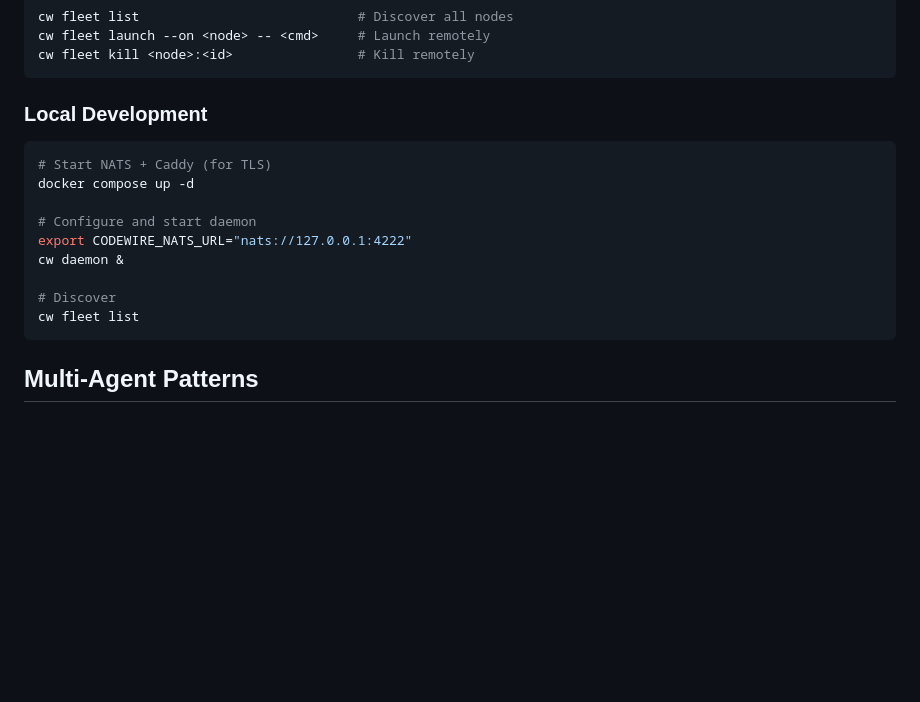
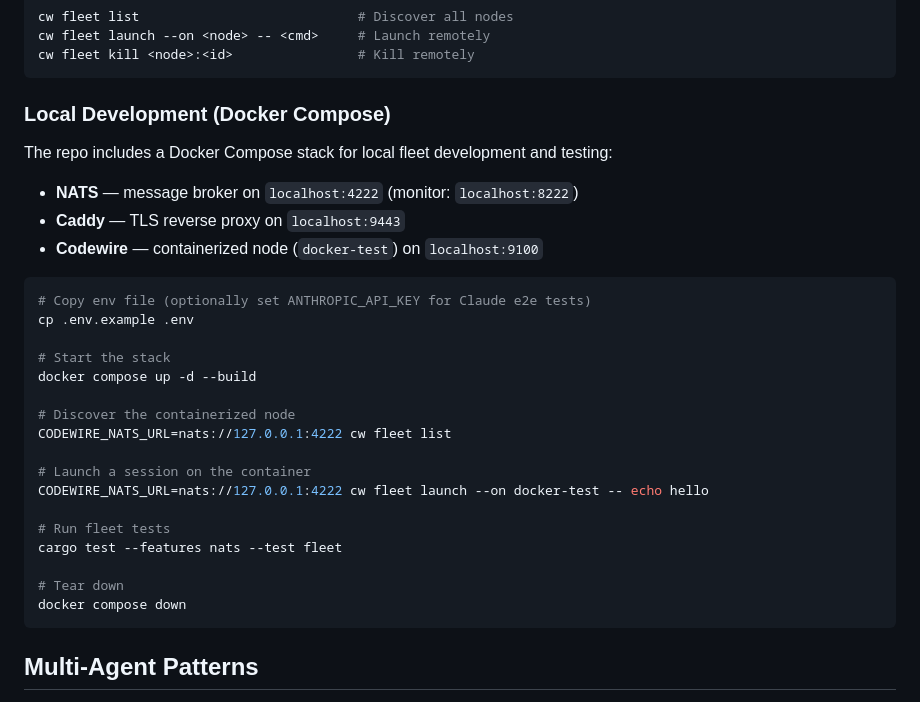
Before and after one commit to codespacesh/codewire, a Markdown page: README.md, the part around the change. GitHub-like rendering; blank space fills up the shorter version.

Commit message:
docs: document Docker Compose development setup
Co-Authored-By: Claude Opus 4.6 <noreply@anthropic.com>

````diff
--- a/README.md
+++ b/README.md
@@ -371,18 +371,32 @@ cw fleet launch --on <node> -- <cmd>     # Launch remotely
 cw fleet kill <node>:<id>                # Kill remotely
 ```
 
-### Local Development
+### Local Development (Docker Compose)
+
+The repo includes a Docker Compose stack for local fleet development and testing:
+
+- **NATS** — message broker on `localhost:4222` (monitor: `localhost:8222`)
+- **Caddy** — TLS reverse proxy on `localhost:9443`
+- **Codewire** — containerized node (`docker-test`) on `localhost:9100`
 
 ```bash
-# Start NATS + Caddy (for TLS)
-docker compose up -d
+# Copy env file (optionally set ANTHROPIC_API_KEY for Claude e2e tests)
+cp .env.example .env
 
-# Configure and start daemon
-export CODEWIRE_NATS_URL="nats://127.0.0.1:4222"
-cw daemon &
+# Start the stack
+docker compose up -d --build
 
-# Discover
-cw fleet list
+# Discover the containerized node
+CODEWIRE_NATS_URL=nats://127.0.0.1:4222 cw fleet list
+
+# Launch a session on the container
+CODEWIRE_NATS_URL=nats://127.0.0.1:4222 cw fleet launch --on docker-test -- echo hello
+
+# Run fleet tests
+cargo test --features nats --test fleet
+
+# Tear down
+docker compose down
 ```
 
 ## Multi-Agent Patterns
````
